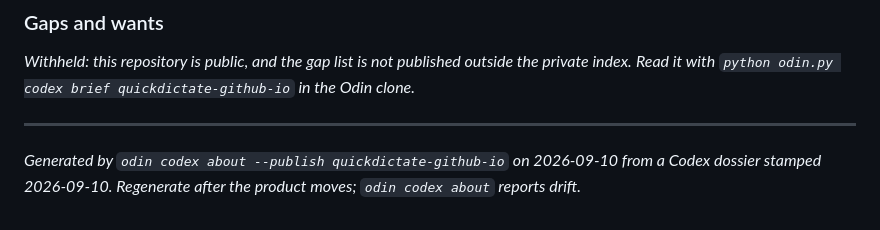
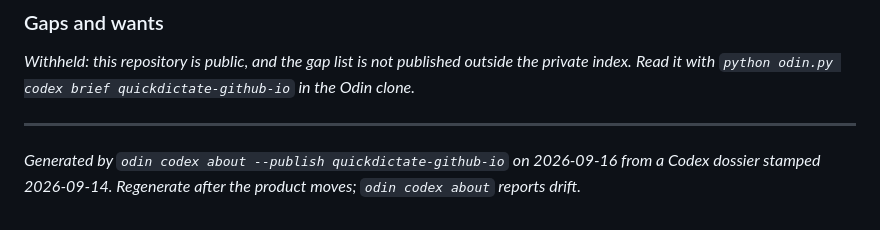
Before and after one commit to QuickDictate/quickdictate.github.io, a Markdown page: docs/ABOUT.md, the part around the change. GitHub-like rendering.

Commit message:
docs: refresh the generated ABOUT block from the Codex (2026-09-15)
Co-Authored-By: Claude Fable 5.1 <noreply@anthropic.com>

```diff
--- a/docs/ABOUT.md
+++ b/docs/ABOUT.md
@@ -82,5 +82,5 @@ _Read it with `python odin.py codex brief quickdictate-github-io` in the Odin cl
 
 ---
 
-_Generated by `odin codex about --publish quickdictate-github-io` on 2026-09-10 from a Codex dossier stamped 2026-09-10. Regenerate after the product moves; `odin codex about` reports drift._
-<!-- odin:about GENERATED END sha=6d59c6479199 -->
+_Generated by `odin codex about --publish quickdictate-github-io` on 2026-09-16 from a Codex dossier stamped 2026-09-14. Regenerate after the product moves; `odin codex about` reports drift._
+<!-- odin:about GENERATED END sha=517f1194e8f5 -->
```
